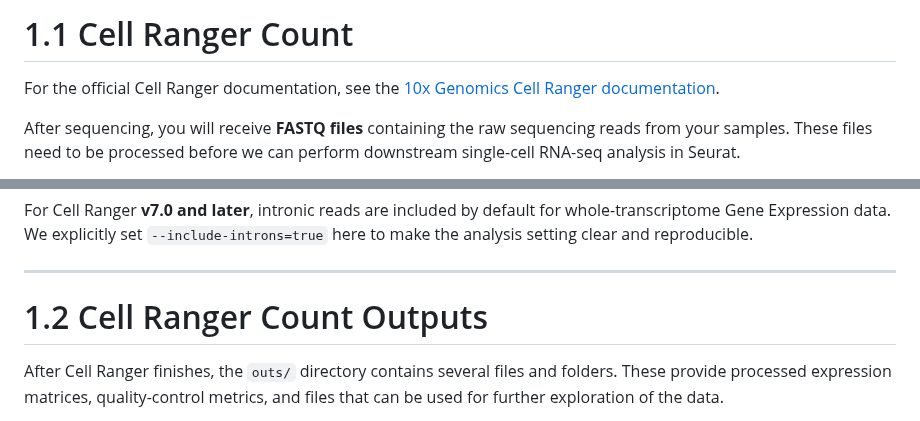
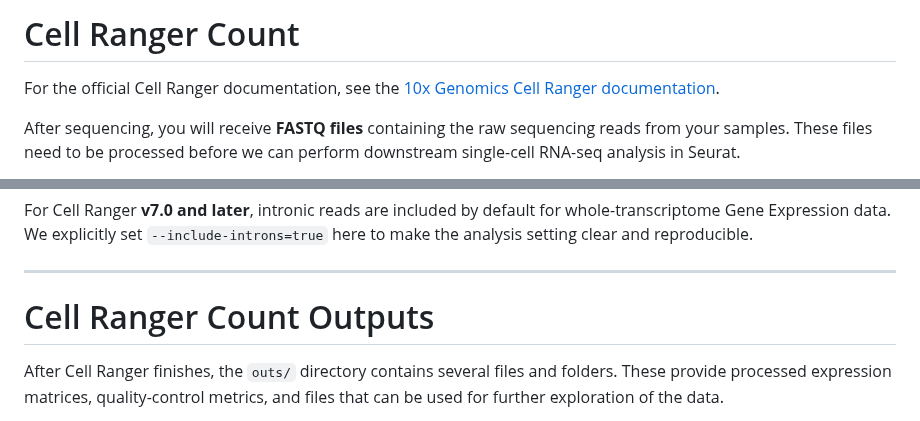
Before and after one commit to hockmanlab/SANS_2026, a Markdown page: 1_Cell_Ranger/Cell_ranger_explanation.md, 2 parts joined by grey strips. GitHub-like rendering.

```diff
--- a/1_Cell_Ranger/Cell_ranger_explanation.md
+++ b/1_Cell_Ranger/Cell_ranger_explanation.md
@@ -1,4 +1,4 @@
-# 1.1 Cell Ranger Count
+# Cell Ranger Count
 
 For the official Cell Ranger documentation, see the [10x Genomics Cell Ranger documentation](https://www.10xgenomics.com/support/software/cell-ranger/latest/tutorials/cr-tutorial-ct).
 
@@ -170,7 +170,7 @@ For Cell Ranger **v7.0 and later**, intronic reads are included by default for w
 
 ---
 
-# 1.2 Cell Ranger Count Outputs
+# Cell Ranger Count Outputs
 
 After Cell Ranger finishes, the `outs/` directory contains several files and folders. These provide processed expression matrices, quality-control metrics, and files that can be used for further exploration of the data.
 
```
